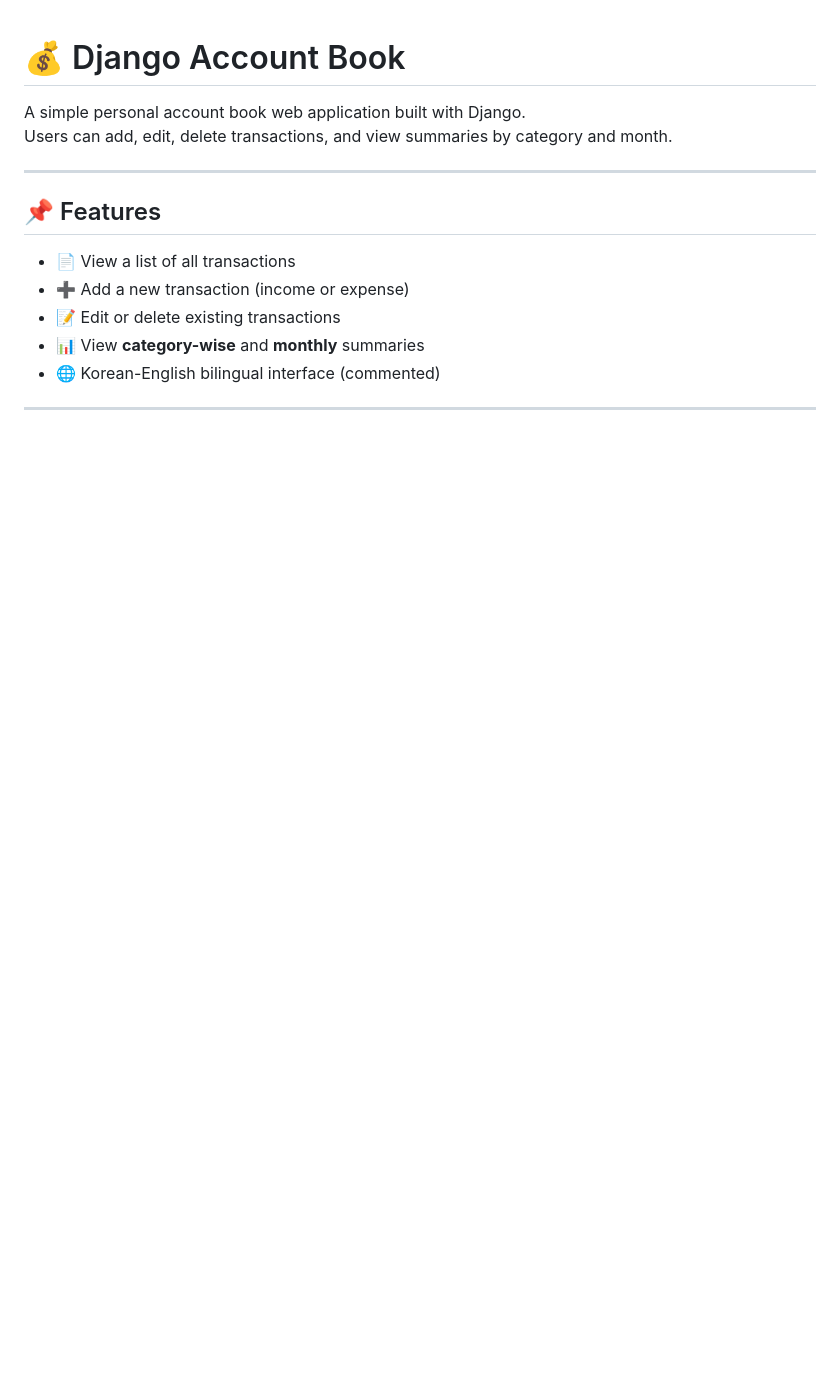
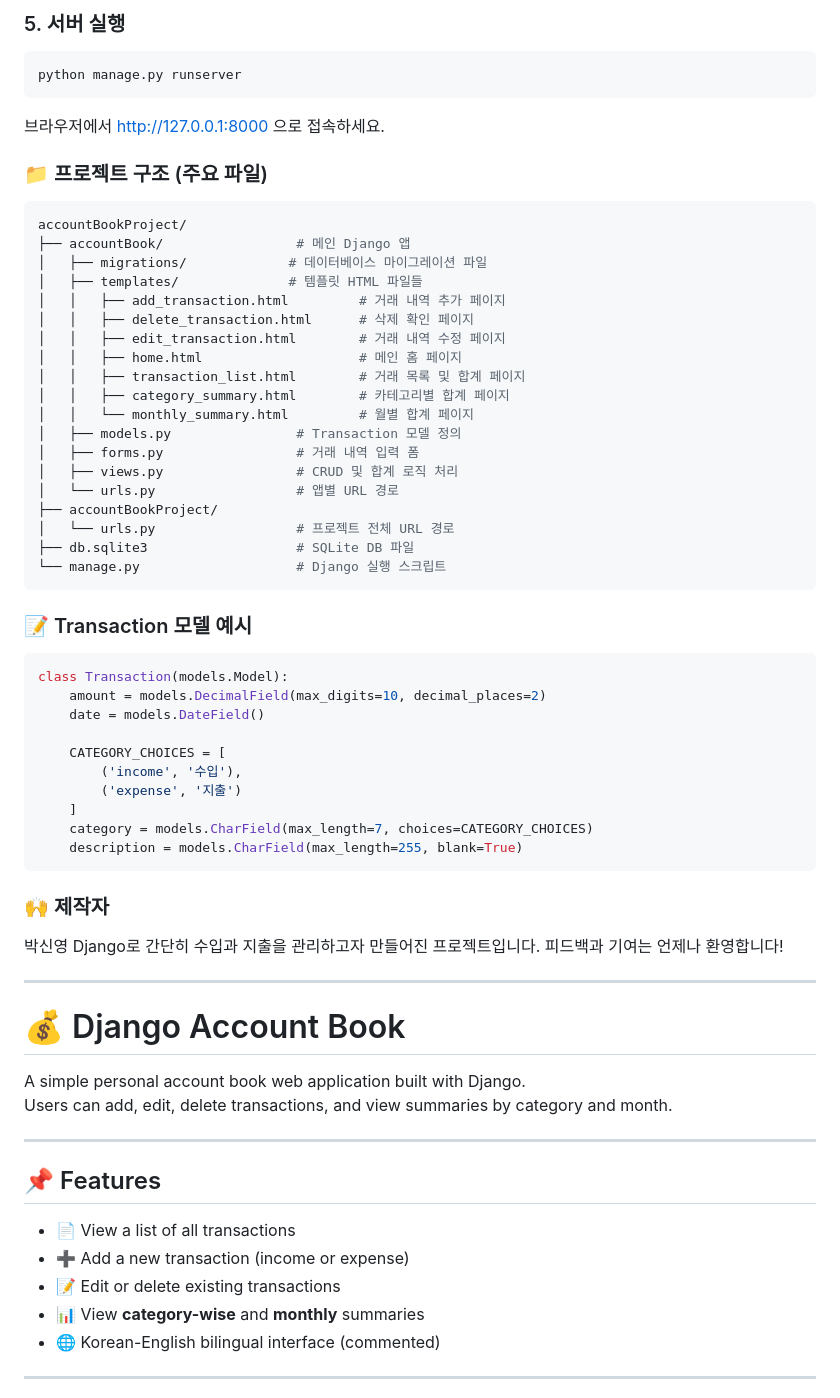
Before and after one commit to sy0419/accoutBook, a Markdown page: README.md, the part around one of its changes. GitHub-like rendering; blank space fills up the shorter version.

````diff
--- a/README.md
+++ b/README.md
@@ -1,3 +69,53 @@
+### 5. 서버 실행
+```bash
+python manage.py runserver
+```
+브라우저에서 http://127.0.0.1:8000 으로 접속하세요.
+
+### 📁 프로젝트 구조 (주요 파일)
+```bash
+accountBookProject/
+├── accountBook/                 # 메인 Django 앱
+│   ├── migrations/             # 데이터베이스 마이그레이션 파일
+│   ├── templates/              # 템플릿 HTML 파일들
+│   │   ├── add_transaction.html         # 거래 내역 추가 페이지
+│   │   ├── delete_transaction.html      # 삭제 확인 페이지
+│   │   ├── edit_transaction.html        # 거래 내역 수정 페이지
+│   │   ├── home.html                    # 메인 홈 페이지
+│   │   ├── transaction_list.html        # 거래 목록 및 합계 페이지
+│   │   ├── category_summary.html        # 카테고리별 합계 페이지
+│   │   └── monthly_summary.html         # 월별 합계 페이지
+│   ├── models.py                # Transaction 모델 정의
+│   ├── forms.py                 # 거래 내역 입력 폼
+│   ├── views.py                 # CRUD 및 합계 로직 처리
+│   └── urls.py                  # 앱별 URL 경로
+├── accountBookProject/
+│   └── urls.py                  # 프로젝트 전체 URL 경로
+├── db.sqlite3                   # SQLite DB 파일
+└── manage.py                    # Django 실행 스크립트
+```
+
+### 📝 Transaction 모델 예시
+```bash
+class Transaction(models.Model):
+    amount = models.DecimalField(max_digits=10, decimal_places=2)
+    date = models.DateField()
+
+    CATEGORY_CHOICES = [
+        ('income', '수입'),
+        ('expense', '지출')
+    ]
+    category = models.CharField(max_length=7, choices=CATEGORY_CHOICES)
+    description = models.CharField(max_length=255, blank=True)
+```
+
+### 🙌 제작자
+박신영
+Django로 간단히 수입과 지출을 관리하고자 만들어진 프로젝트입니다.
+피드백과 기여는 언제나 환영합니다!
+
+---
+
 # 💰 Django Account Book
 
 A simple personal account book web application built with Django.
````
Also changed, not shown: other parts of README.md (+69 -1 lines).
